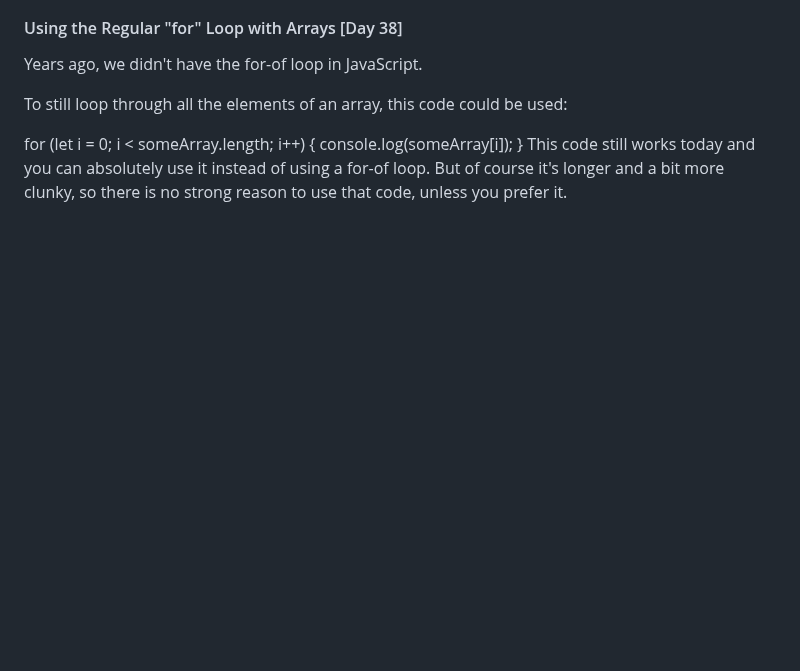
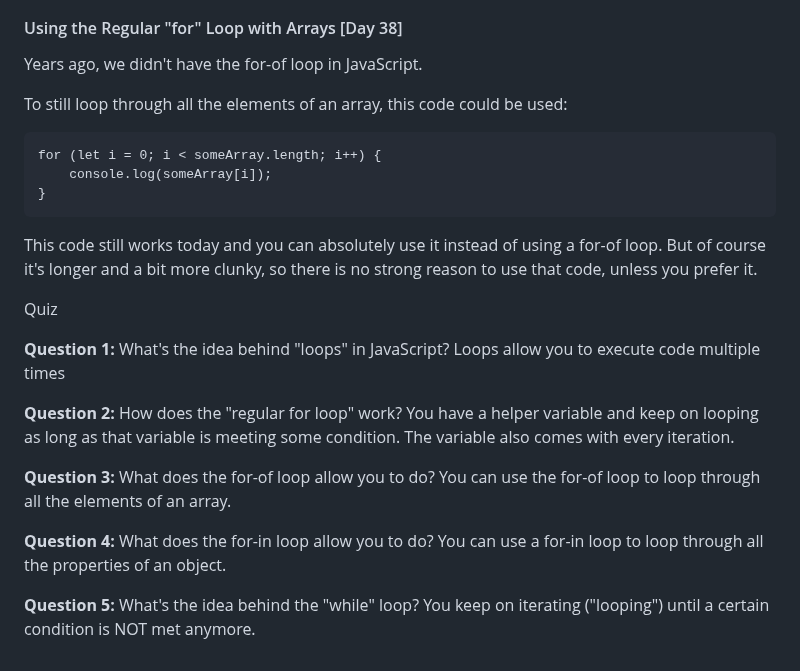
Before and after one commit to rominalodolo/100_Days_Of_Code-Web-Development-Bootcamp, a Markdown page: README.md, the part around the change. Drawn GitHub-style; blank space fills up the shorter version.

Commit message:
Quiz section 13

````diff
--- a/README.md
+++ b/README.md
@@ -982,7 +982,32 @@ Years ago, we didn't have the for-of loop in JavaScript.
 
 To still loop through all the elements of an array, this code could be used:
 
+```
 for (let i = 0; i < someArray.length; i++) {
     console.log(someArray[i]);
 }
+```
 This code still works today and you can absolutely use it instead of using a for-of loop. But of course it's longer and a bit more clunky, so there is no strong reason to use that code, unless you prefer it.
+
+
+Quiz
+
+**Question 1:**
+What's the idea behind "loops" in JavaScript?
+Loops allow you to execute code multiple times
+
+**Question 2:**
+How does the "regular for loop" work?
+You have a helper variable and keep on looping as long as that variable is meeting some condition. The variable also comes with every iteration.
+
+**Question 3:**
+What does the for-of loop allow you to do?
+You can use the for-of loop to loop through all the elements of an array.
+
+**Question 4:**
+What does the for-in loop allow you to do?
+You can use a for-in loop to loop through all the properties of an object.
+
+**Question 5:**
+What's the idea behind the "while" loop?
+You keep on iterating ("looping") until a certain condition is NOT met anymore.
````
